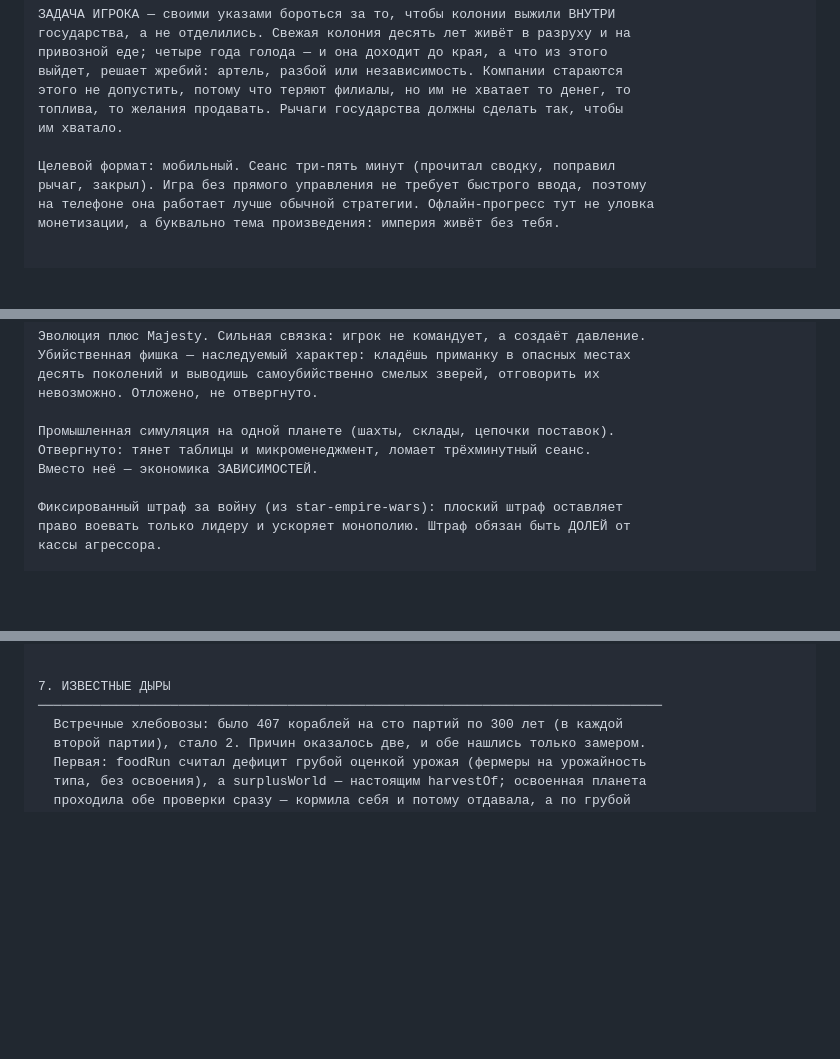
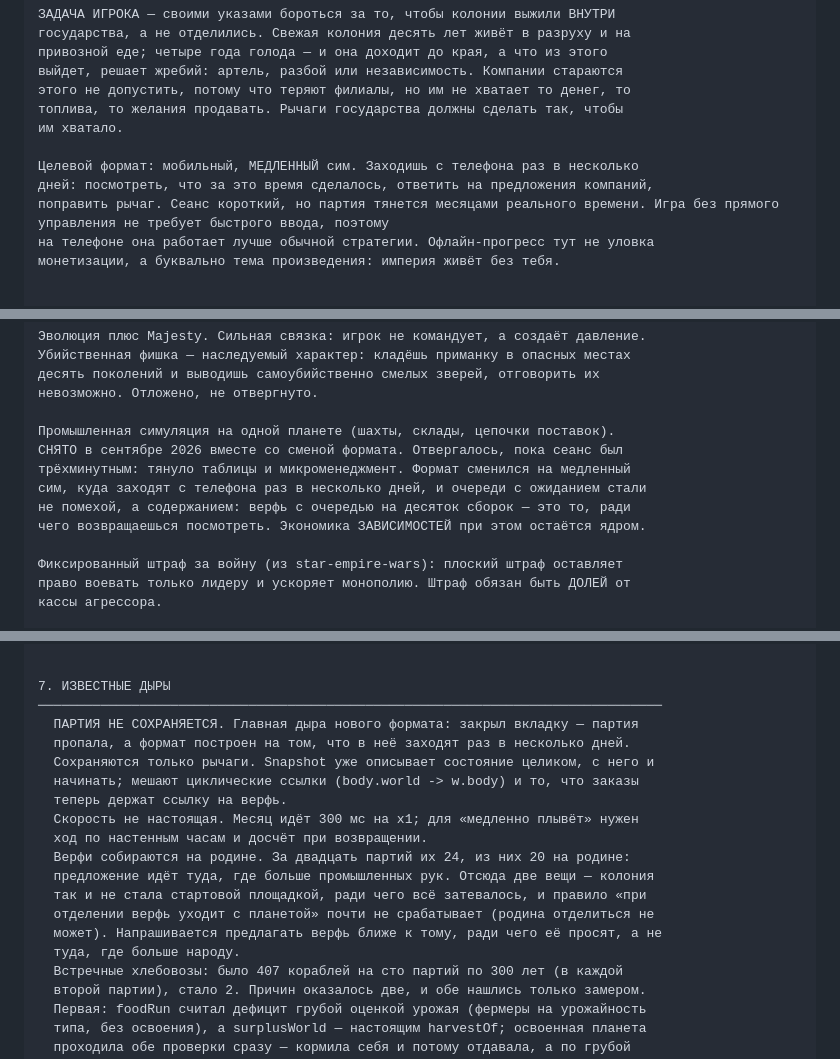
Before and after one commit to pashtetus1/Absentee, a Markdown page: JOURNAL.md, 3 parts joined by grey strips. Drawn GitHub-style; blank space fills up the shorter version.

Commit message:
Журнал: смена формата и новые дыры
Формат сменился с трёхминутного сеанса на медленный сим, куда заходят с
телефона раз в несколько дней. Поэтому из п.4 снята «промышленная симуляция
отвергнута»: очереди с ожиданием стали не помехой, а содержанием — верфь с
очередью на десяток сборок это то, ради чего возвращаешься посмотреть.

В п.7 записаны три дыры, которые этот заход вскрыл или создал:
- партия не сохраняется, а формат построен на возвращении через дни;
- скорость не настоящая: месяц идёт 300 мс, нужен ход по настенным часам;
- верфи собираются на родине (20 из 24 за двадцать партий), потому что
  предложение идёт туда, где больше промышленных рук. Из-за этого колония так
  и не стала стартовой площадкой, ради чего всё затевалось, а правило «при
  отделении верфь уходит с планетой» почти не срабатывает.

Co-Authored-By: Claude Opus 5 <noreply@anthropic.com>

```diff
--- a/JOURNAL.md
+++ b/JOURNAL.md
@@ -56,8 +56,9 @@ types срезает сам Node (нужен 22.6+).
 топлива, то желания продавать. Рычаги государства должны сделать так, чтобы
 им хватало.
 
-Целевой формат: мобильный. Сеанс три-пять минут (прочитал сводку, поправил
-рычаг, закрыл). Игра без прямого управления не требует быстрого ввода, поэтому
+Целевой формат: мобильный, МЕДЛЕННЫЙ сим. Заходишь с телефона раз в несколько
+дней: посмотреть, что за это время сделалось, ответить на предложения компаний,
+поправить рычаг. Сеанс короткий, но партия тянется месяцами реального времени. Игра без прямого управления не требует быстрого ввода, поэтому
 на телефоне она работает лучше обычной стратегии. Офлайн-прогресс тут не уловка
 монетизации, а буквально тема произведения: империя живёт без тебя.
 
@@ -484,8 +485,11 @@ bottom) не спасает: он про полосу жестов айфона,
 невозможно. Отложено, не отвергнуто.
 
 Промышленная симуляция на одной планете (шахты, склады, цепочки поставок).
-Отвергнуто: тянет таблицы и микроменеджмент, ломает трёхминутный сеанс.
-Вместо неё — экономика ЗАВИСИМОСТЕЙ.
+СНЯТО в сентябре 2026 вместе со сменой формата. Отвергалось, пока сеанс был
+трёхминутным: тянуло таблицы и микроменеджмент. Формат сменился на медленный
+сим, куда заходят с телефона раз в несколько дней, и очереди с ожиданием стали
+не помехой, а содержанием: верфь с очередью на десяток сборок — это то, ради
+чего возвращаешься посмотреть. Экономика ЗАВИСИМОСТЕЙ при этом остаётся ядром.
 
 Фиксированный штраф за войну (из star-empire-wars): плоский штраф оставляет
 право воевать только лидеру и ускоряет монополию. Штраф обязан быть ДОЛЕЙ от
@@ -687,6 +691,19 @@ test/harness.js вырезает ядро из этого файла, подсо
 
 7. ИЗВЕСТНЫЕ ДЫРЫ
 ────────────────────────────────────────────────────────────────────────────────
+  ПАРТИЯ НЕ СОХРАНЯЕТСЯ. Главная дыра нового формата: закрыл вкладку — партия
+  пропала, а формат построен на том, что в неё заходят раз в несколько дней.
+  Сохраняются только рычаги. Snapshot уже описывает состояние целиком, с него и
+  начинать; мешают циклические ссылки (body.world -> w.body) и то, что заказы
+  теперь держат ссылку на верфь.
+  Скорость не настоящая. Месяц идёт 300 мс на x1; для «медленно плывёт» нужен
+  ход по настенным часам и досчёт при возвращении.
+  Верфи собираются на родине. За двадцать партий их 24, из них 20 на родине:
+  предложение идёт туда, где больше промышленных рук. Отсюда две вещи — колония
+  так и не стала стартовой площадкой, ради чего всё затевалось, и правило «при
+  отделении верфь уходит с планетой» почти не срабатывает (родина отделиться не
+  может). Напрашивается предлагать верфь ближе к тому, ради чего её просят, а не
+  туда, где больше народу.
   Встречные хлебовозы: было 407 кораблей на сто партий по 300 лет (в каждой
   второй партии), стало 2. Причин оказалось две, и обе нашлись только замером.
   Первая: foodRun считал дефицит грубой оценкой урожая (фермеры на урожайность
```
